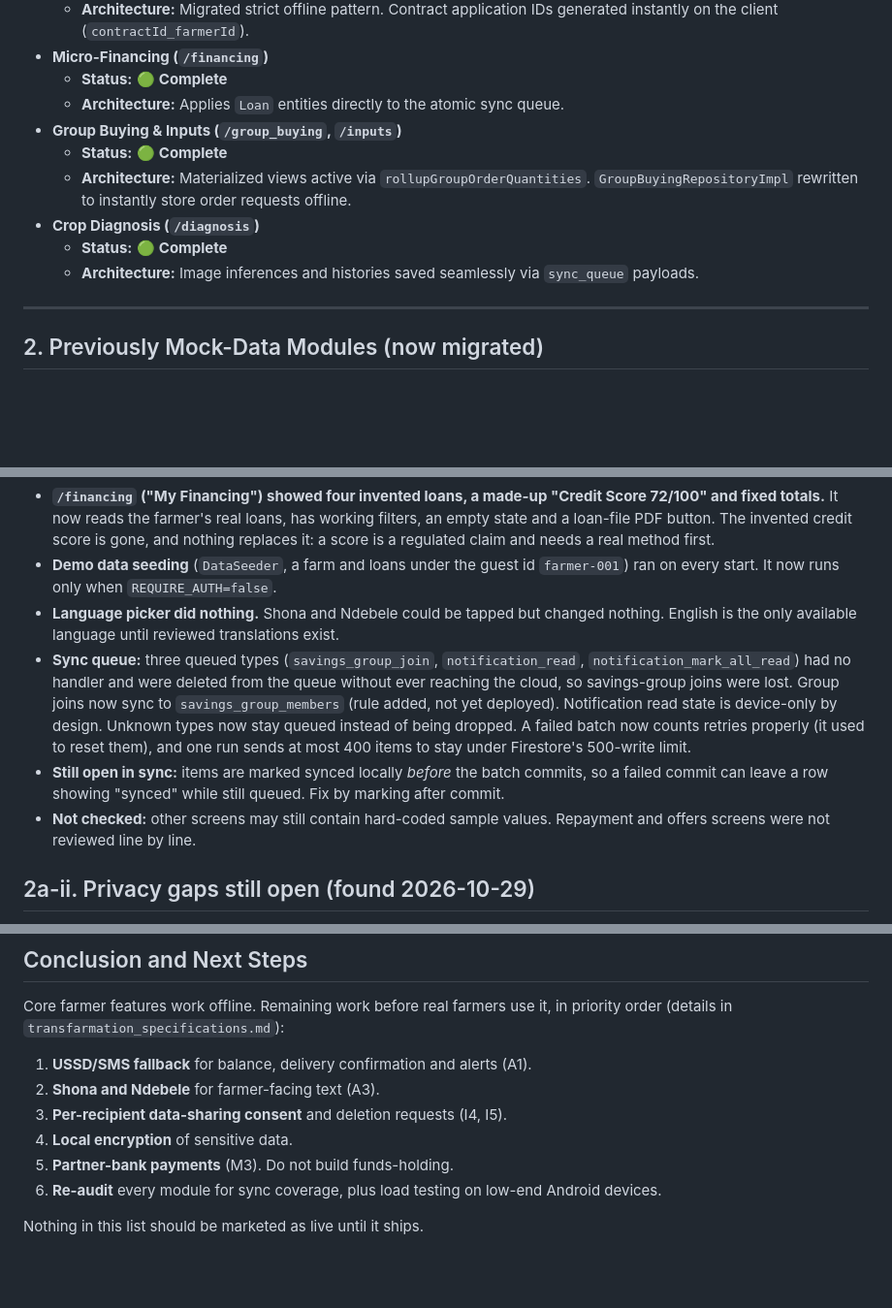
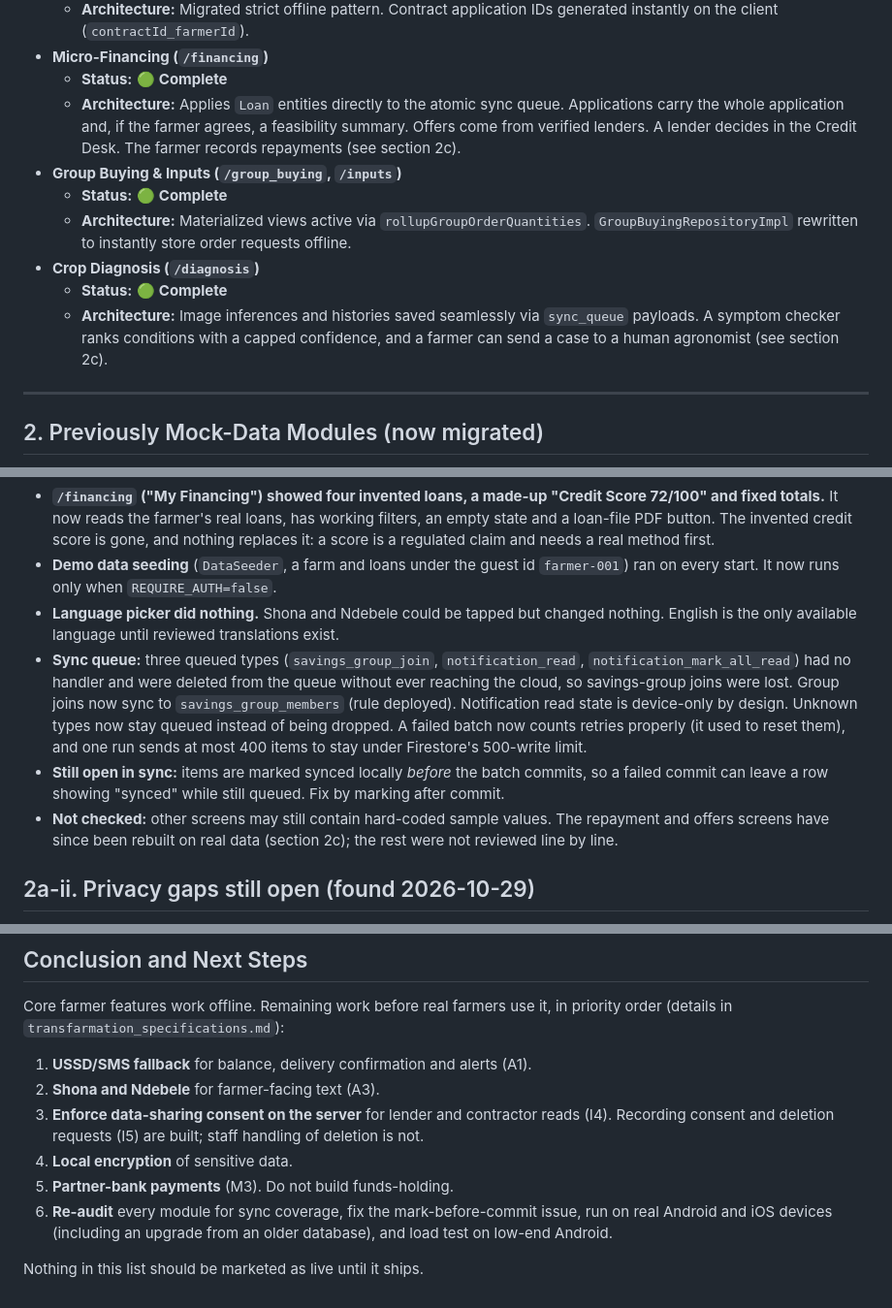
Before and after one commit to taguta/transfarmation, a Markdown page: docs/feature_audit_report.md, 3 parts joined by grey strips. Shown at 97% size. Drawn GitHub-style; blank space fills up the shorter version.

```diff
--- a/docs/feature_audit_report.md
+++ b/docs/feature_audit_report.md
@@ -22,13 +22,13 @@ These modules have been successfully transitioned from scattered networks/snapsh
   * **Architecture:** Migrated strict offline pattern. Contract application IDs generated instantly on the client (`contractId_farmerId`).
 * **Micro-Financing (`/financing`)**
   * **Status:** 🟢 **Complete**
-  * **Architecture:** Applies `Loan` entities directly to the atomic sync queue.
+  * **Architecture:** Applies `Loan` entities directly to the atomic sync queue. Applications carry the whole application and, if the farmer agrees, a feasibility summary. Offers come from verified lenders. A lender decides in the Credit Desk. The farmer records repayments (see section 2c).
 * **Group Buying & Inputs (`/group_buying`, `/inputs`)**
   * **Status:** 🟢 **Complete**
   * **Architecture:** Materialized views active via `rollupGroupOrderQuantities`. `GroupBuyingRepositoryImpl` rewritten to instantly store order requests offline.
 * **Crop Diagnosis (`/diagnosis`)**
   * **Status:** 🟢 **Complete**
-  * **Architecture:** Image inferences and histories saved seamlessly via `sync_queue` payloads.
+  * **Architecture:** Image inferences and histories saved seamlessly via `sync_queue` payloads. A symptom checker ranks conditions with a capped confidence, and a farmer can send a case to a human agronomist (see section 2c).
 
 ---
 
@@ -46,9 +46,9 @@ My first re-check searched only for `_dummy` and so missed hard-coded data. A fu
 * **`/financing` ("My Financing") showed four invented loans, a made-up "Credit Score 72/100" and fixed totals.** It now reads the farmer's real loans, has working filters, an empty state and a loan-file PDF button. The invented credit score is gone, and nothing replaces it: a score is a regulated claim and needs a real method first.
 * **Demo data seeding** (`DataSeeder`, a farm and loans under the guest id `farmer-001`) ran on every start. It now runs only when `REQUIRE_AUTH=false`.
 * **Language picker did nothing.** Shona and Ndebele could be tapped but changed nothing. English is the only available language until reviewed translations exist.
-* **Sync queue:** three queued types (`savings_group_join`, `notification_read`, `notification_mark_all_read`) had no handler and were deleted from the queue without ever reaching the cloud, so savings-group joins were lost. Group joins now sync to `savings_group_members` (rule added, not yet deployed). Notification read state is device-only by design. Unknown types now stay queued instead of being dropped. A failed batch now counts retries properly (it used to reset them), and one run sends at most 400 items to stay under Firestore's 500-write limit.
+* **Sync queue:** three queued types (`savings_group_join`, `notification_read`, `notification_mark_all_read`) had no handler and were deleted from the queue without ever reaching the cloud, so savings-group joins were lost. Group joins now sync to `savings_group_members` (rule deployed). Notification read state is device-only by design. Unknown types now stay queued instead of being dropped. A failed batch now counts retries properly (it used to reset them), and one run sends at most 400 items to stay under Firestore's 500-write limit.
 * **Still open in sync:** items are marked synced locally *before* the batch commits, so a failed commit can leave a row showing "synced" while still queued. Fix by marking after commit.
-* **Not checked:** other screens may still contain hard-coded sample values. Repayment and offers screens were not reviewed line by line.
+* **Not checked:** other screens may still contain hard-coded sample values. The repayment and offers screens have since been rebuilt on real data (section 2c); the rest were not reviewed line by line.
 
 ## 2a-ii. Privacy gaps still open (found 2026-10-29)
 * **Local data was not scoped per farmer (fixed 2026-10-29).** `LedgerRepository.getEntries()` read every row with no `farmerId` filter, so on a shared phone the second person could see the first person's ledger. Now:
@@ -84,9 +115,9 @@ Core farmer features work offline. Remaining work before real farmers use it, in
 
 1. **USSD/SMS fallback** for balance, delivery confirmation and alerts (A1).
 2. **Shona and Ndebele** for farmer-facing text (A3).
-3. **Per-recipient data-sharing consent** and deletion requests (I4, I5).
+3. **Enforce data-sharing consent on the server** for lender and contractor reads (I4). Recording consent and deletion requests (I5) are built; staff handling of deletion is not.
 4. **Local encryption** of sensitive data.
 5. **Partner-bank payments** (M3). Do not build funds-holding.
-6. **Re-audit** every module for sync coverage, plus load testing on low-end Android devices.
+6. **Re-audit** every module for sync coverage, fix the mark-before-commit issue, run on real Android and iOS devices (including an upgrade from an older database), and load test on low-end Android.
 
 Nothing in this list should be marketed as live until it ships.
```
Also changed, not shown: other parts of docs/feature_audit_report.md (+32 -1 lines), docs/transfarmation_specifications.md (+13 -11 lines).
